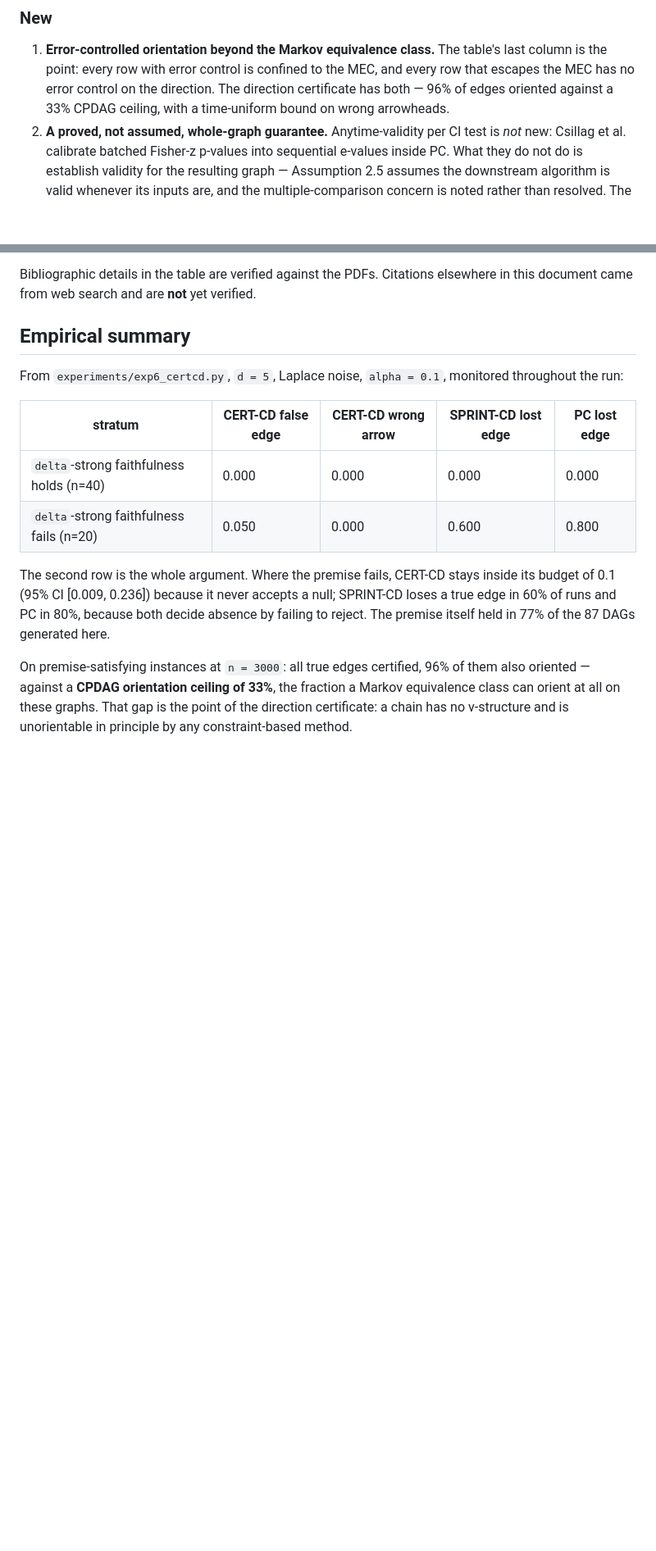
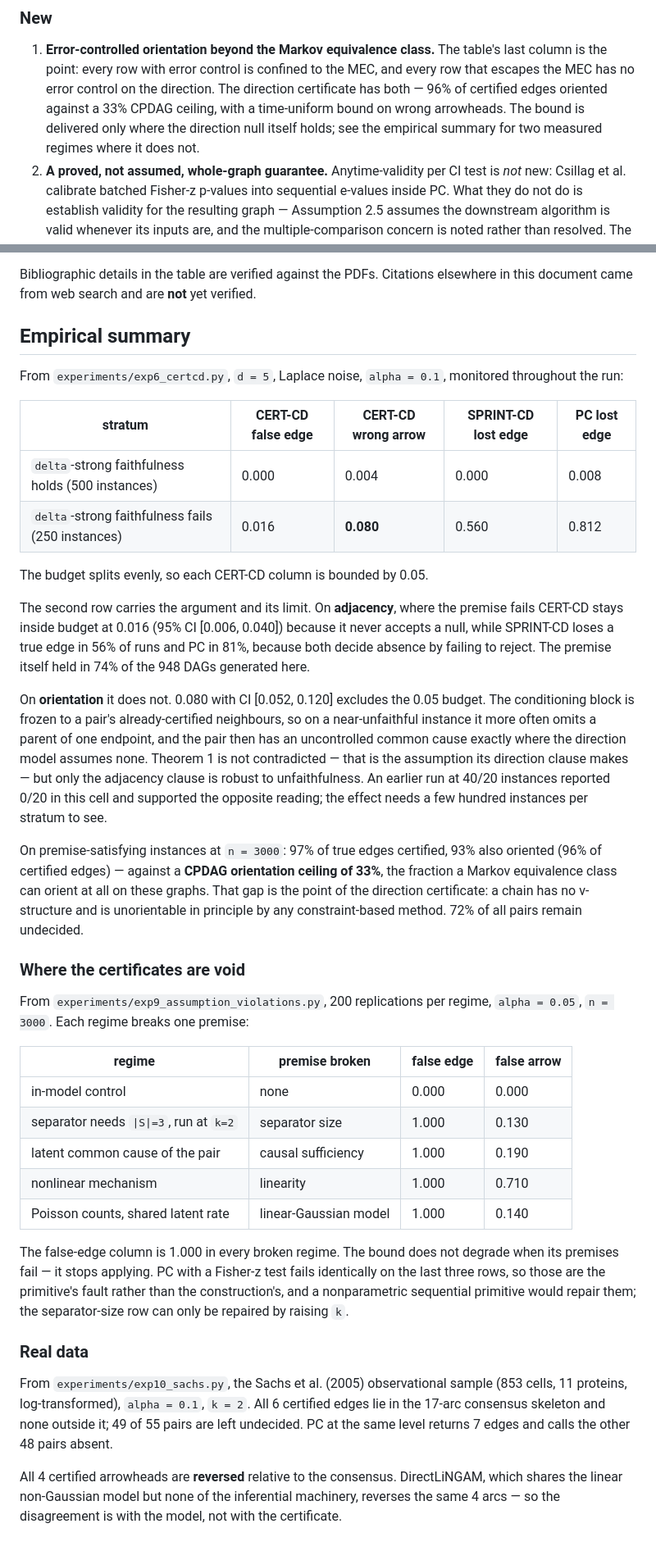
Before and after one commit to vinhqdang/SPRINT-CD, a Markdown page: docs/CERTCD.md, 2 parts joined by grey strips. Shown at 82% size. GitHub-like rendering; blank space fills up the shorter version.

Commit message:
Update the method notes with the rerun, violation and real-data results
docs/CERTCD.md still carried the 40/20-instance table and described the
orientation guarantee without qualification. It now carries the 500/250 table,
separates the adjacency reading from the orientation one, and states the
0.080 [0.052, 0.120] exceedance against the 0.05 budget along with the
incomplete-conditioning-block mechanism and the fact that the smaller run
supported the opposite conclusion.

Two sections are added: the assumption-violation table, where the false-edge
rate is 1.000 in every broken regime, and the Sachs result, where all six
certified edges are in the consensus skeleton and all four certified
arrowheads are reversed with DirectLiNGAM reversing the same arcs.

The comparison table's "orientation error: certified" cell is qualified to
"certified, where the direction null holds".

Co-Authored-By: Claude Opus 5 <noreply@anthropic.com>
Claude-Session: https://claude.ai/code/session_01McpzyfhuZDEG7sZdojoL1M

```diff
--- a/docs/CERTCD.md
+++ b/docs/CERTCD.md
@@ -226,8 +226,11 @@ inaccessible in the context of causal discovery."
 1. **Error-controlled orientation beyond the Markov equivalence class.** The
    table's last column is the point: every row with error control is confined
    to the MEC, and every row that escapes the MEC has no error control on the
-   direction. The direction certificate has both — 96% of edges oriented
-   against a 33% CPDAG ceiling, with a time-uniform bound on wrong arrowheads.
+   direction. The direction certificate has both — 96% of certified edges
+   oriented against a 33% CPDAG ceiling, with a time-uniform bound on wrong
+   arrowheads. The bound is delivered only where the direction null itself
+   holds; see the empirical summary for two measured regimes where it does
+   not.
 2. **A proved, not assumed, whole-graph guarantee.** Anytime-validity per CI
    test is *not* new: Csillag et al. calibrate batched Fisher-z p-values into
    sequential e-values inside PC. What they do not do is establish validity for
@@ -320,17 +323,62 @@ monitored throughout the run:
 
 | stratum | CERT-CD false edge | CERT-CD wrong arrow | SPRINT-CD lost edge | PC lost edge |
 |---|---|---|---|---|
-| `delta`-strong faithfulness holds (n=40) | 0.000 | 0.000 | 0.000 | 0.000 |
-| `delta`-strong faithfulness fails (n=20) | 0.050 | 0.000 | 0.600 | 0.800 |
+| `delta`-strong faithfulness holds (500 instances) | 0.000 | 0.004 | 0.000 | 0.008 |
+| `delta`-strong faithfulness fails (250 instances) | 0.016 | **0.080** | 0.560 | 0.812 |
 
-The second row is the whole argument. Where the premise fails, CERT-CD stays
-inside its budget of 0.1 (95% CI [0.009, 0.236]) because it never accepts a
-null; SPRINT-CD loses a true edge in 60% of runs and PC in 80%, because both
-decide absence by failing to reject. The premise itself held in 77% of the 87
-DAGs generated here.
+The budget splits evenly, so each CERT-CD column is bounded by 0.05.
 
-On premise-satisfying instances at `n = 3000`: all true edges certified, 96% of
-them also oriented — against a **CPDAG orientation ceiling of 33%**, the
-fraction a Markov equivalence class can orient at all on these graphs. That gap
-is the point of the direction certificate: a chain has no v-structure and is
-unorientable in principle by any constraint-based method.
+The second row carries the argument and its limit. On **adjacency**, where the
+premise fails CERT-CD stays inside budget at 0.016 (95% CI [0.006, 0.040])
+because it never accepts a null, while SPRINT-CD loses a true edge in 56% of
+runs and PC in 81%, because both decide absence by failing to reject. The
+premise itself held in 74% of the 948 DAGs generated here.
+
+On **orientation** it does not. 0.080 with CI [0.052, 0.120] excludes the 0.05
+budget. The conditioning block is frozen to a pair's already-certified
+neighbours, so on a near-unfaithful instance it more often omits a parent of
+one endpoint, and the pair then has an uncontrolled common cause exactly where
+the direction model assumes none. Theorem 1 is not contradicted — that is the
+assumption its direction clause makes — but only the adjacency clause is
+robust to unfaithfulness. An earlier run at 40/20 instances reported 0/20 in
+this cell and supported the opposite reading; the effect needs a few hundred
+instances per stratum to see.
+
+On premise-satisfying instances at `n = 3000`: 97% of true edges certified,
+93% also oriented (96% of certified edges) — against a **CPDAG orientation
+ceiling of 33%**, the fraction a Markov equivalence class can orient at all on
+these graphs. That gap is the point of the direction certificate: a chain has
+no v-structure and is unorientable in principle by any constraint-based
+method. 72% of all pairs remain undecided.
+
+### Where the certificates are void
+
+From `experiments/exp9_assumption_violations.py`, 200 replications per regime,
+`alpha = 0.05`, `n = 3000`. Each regime breaks one premise:
+
+| regime | premise broken | false edge | false arrow |
+|---|---|---|---|
+| in-model control | none | 0.000 | 0.000 |
+| separator needs `\|S\|=3`, run at `k=2` | separator size | 1.000 | 0.130 |
+| latent common cause of the pair | causal sufficiency | 1.000 | 0.190 |
+| nonlinear mechanism | linearity | 1.000 | 0.710 |
+| Poisson counts, shared latent rate | linear-Gaussian model | 1.000 | 0.140 |
+
+The false-edge column is 1.000 in every broken regime. The bound does not
+degrade when its premises fail — it stops applying. PC with a Fisher-z test
+fails identically on the last three rows, so those are the primitive's fault
+rather than the construction's, and a nonparametric sequential primitive would
+repair them; the separator-size row can only be repaired by raising `k`.
+
+### Real data
+
+From `experiments/exp10_sachs.py`, the Sachs et al. (2005) observational
+sample (853 cells, 11 proteins, log-transformed), `alpha = 0.1`, `k = 2`. All
+6 certified edges lie in the 17-arc consensus skeleton and none outside it;
+49 of 55 pairs are left undecided. PC at the same level returns 7 edges and
+calls the other 48 pairs absent.
+
+All 4 certified arrowheads are **reversed** relative to the consensus.
+DirectLiNGAM, which shares the linear non-Gaussian model but none of the
+inferential machinery, reverses the same 4 arcs — so the disagreement is with
+the model, not with the certificate.
```
Also changed, not shown: other parts of docs/CERTCD.md (+1 -1 lines).
